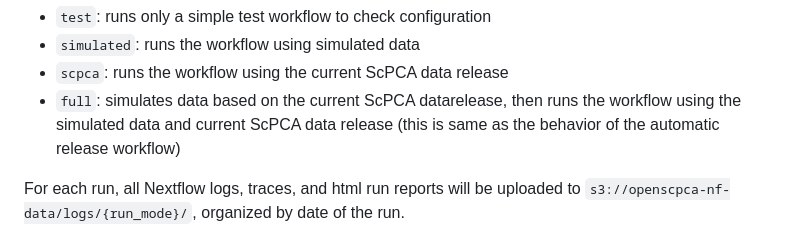
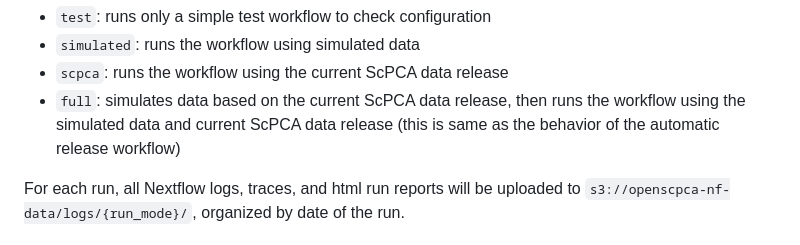
Before and after one commit to AlexsLemonade/OpenScPCA-nf, a Markdown page: README.md, the part around the change. GitHub-like rendering.

Commit message:
Update README.md
Co-authored-by: Ally Hawkins <54039191+allyhawkins@users.noreply.github.com>

```diff
--- a/README.md
+++ b/README.md
@@ -32,7 +32,7 @@ The run modes available are:
 - `test`: runs only a simple test workflow to check configuration
 - `simulated`: runs the workflow using simulated data
 - `scpca`: runs the workflow using the current ScPCA data release
-- `full`: simulates data based on the current ScPCA datarelease, then runs the workflow using the simulated data and current ScPCA data release (this is same as the behavior of the automatic release workflow)
+- `full`: simulates data based on the current ScPCA data release, then runs the workflow using the simulated data and current ScPCA data release (this is same as the behavior of the automatic release workflow)
 
 For each run, all Nextflow logs, traces, and html run reports will be uploaded to `s3://openscpca-nf-data/logs/{run_mode}/`, organized by date of the run.
 
```
